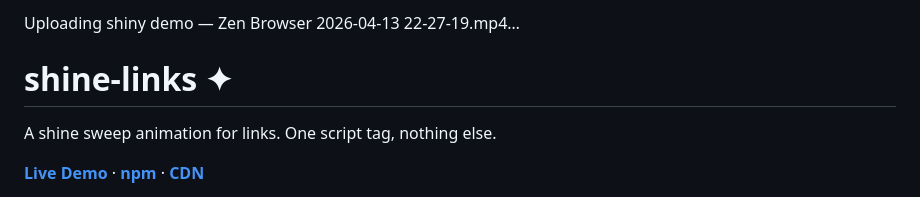
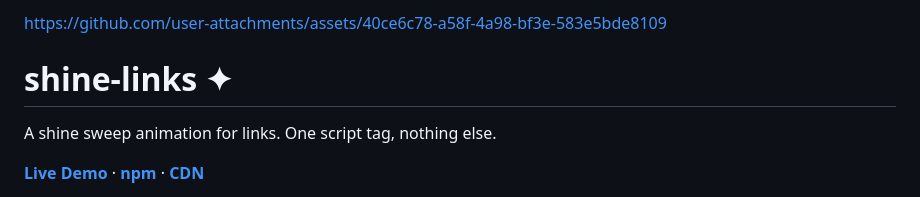
Before and after one commit to havishhexe/shiny, a Markdown page: readme.md, the part around the change. GitHub-like rendering.

```diff
--- a/readme.md
+++ b/readme.md
@@ -1,6 +1,8 @@
 
 
-Uploading shiny demo — Zen Browser 2026-04-13 22-27-19.mp4…
+https://github.com/user-attachments/assets/40ce6c78-a58f-4a98-bf3e-583e5bde8109
+
+
 
 # shine-links ✦
 
```
